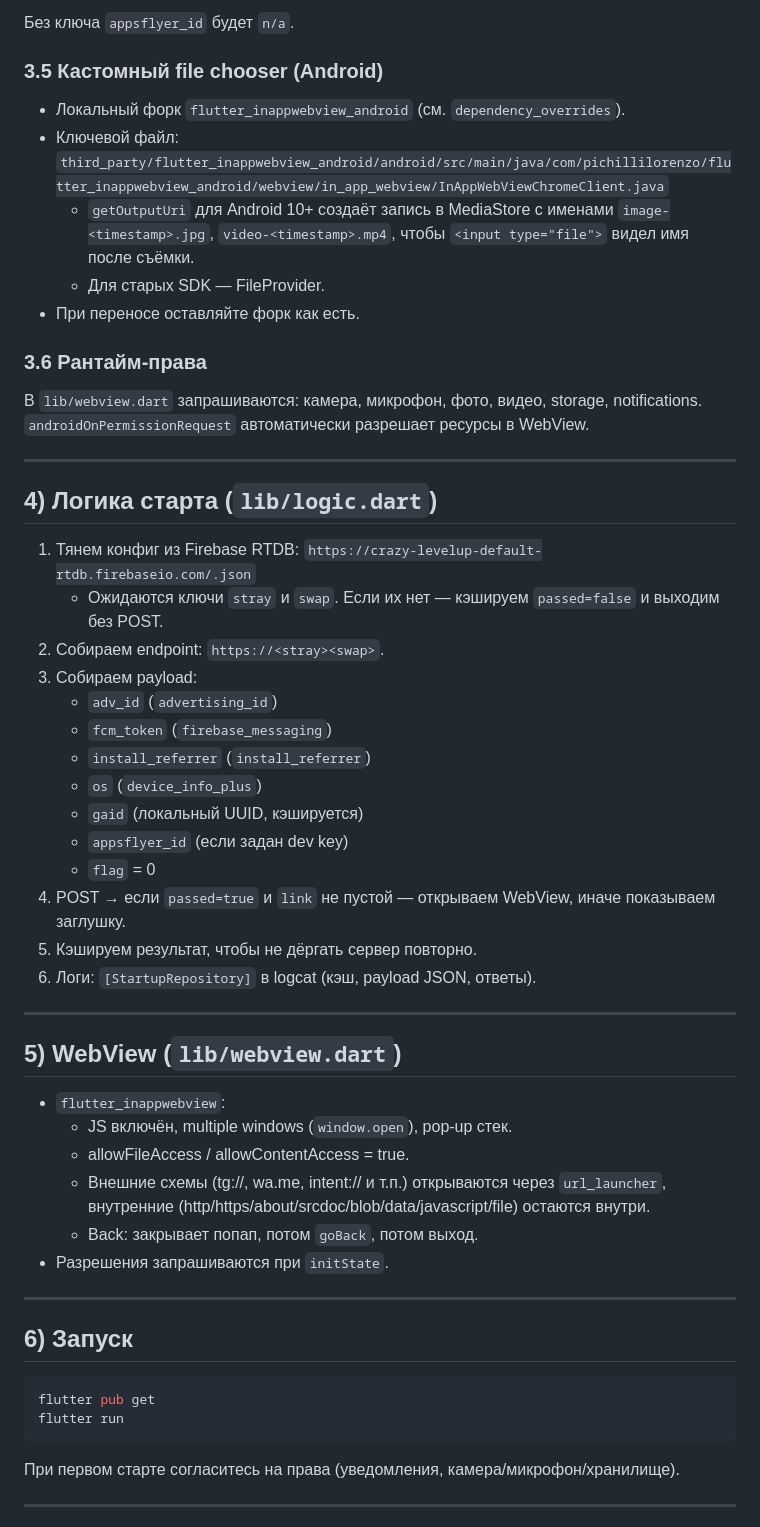
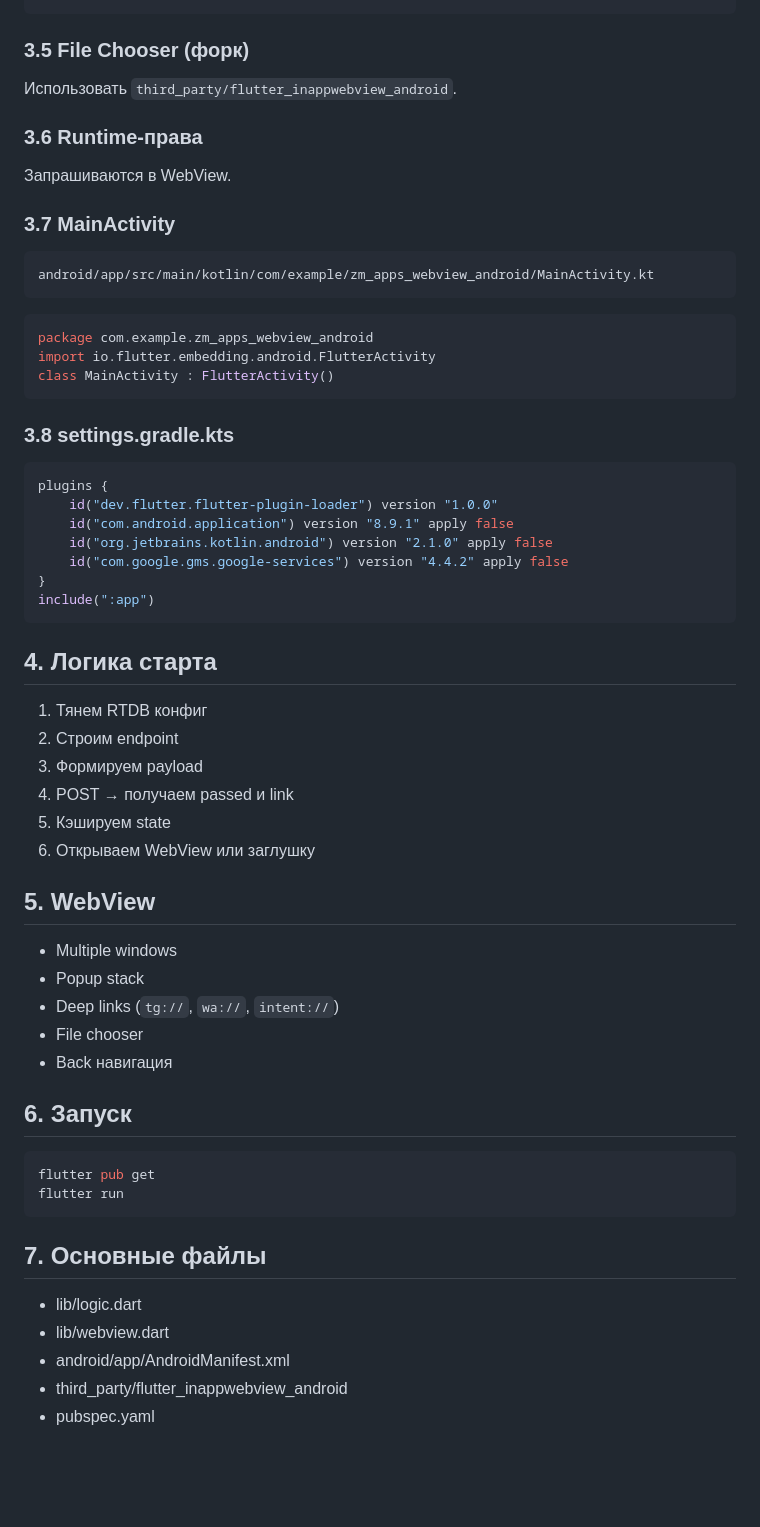
Before and after one commit to affaX1/zm-apps-test-webview-android, a Markdown page: README.md, the part around the change printed below. Rendered like a GitHub page; blank space fills up the shorter version.

````diff
--- a/README.md
+++ b/README.md
@@ -113,52 +79,58 @@ const _appsflyerAppId = '<your-ios-app-id-or-empty-for-android>';
 ```
-Без ключа `appsflyer_id` будет `n/a`.
 
-### 3.5 Кастомный file chooser (Android)
-- Локальный форк `flutter_inappwebview_android` (см. `dependency_overrides`).
-- Ключевой файл: `third_party/flutter_inappwebview_android/android/src/main/java/com/pichillilorenzo/flutter_inappwebview_android/webview/in_app_webview/InAppWebViewChromeClient.java`
-  - `getOutputUri` для Android 10+ создаёт запись в MediaStore с именами `image-<timestamp>.jpg`, `video-<timestamp>.mp4`, чтобы `<input type="file">` видел имя после съёмки.
-  - Для старых SDK — FileProvider.
-- При переносе оставляйте форк как есть.
+### 3.5 File Chooser (форк)
+Использовать `third_party/flutter_inappwebview_android`.
 
-### 3.6 Рантайм-права
-В `lib/webview.dart` запрашиваются: камера, микрофон, фото, видео, storage, notifications. `androidOnPermissionRequest` автоматически разрешает ресурсы в WebView.
+### 3.6 Runtime-права
+Запрашиваются в WebView.
 
----
+### 3.7 MainActivity
+```
+android/app/src/main/kotlin/com/example/zm_apps_webview_android/MainActivity.kt
+```
 
-## 4) Логика старта (`lib/logic.dart`)
-1. Тянем конфиг из Firebase RTDB: `https://crazy-levelup-default-rtdb.firebaseio.com/.json`
-   - Ожидаются ключи `stray` и `swap`. Если их нет — кэшируем `passed=false` и выходим без POST.
-2. Собираем endpoint: `https://<stray><swap>`.
-3. Собираем payload:
-   - `adv_id` (`advertising_id`)
-   - `fcm_token` (`firebase_messaging`)
-   - `install_referrer` (`install_referrer`)
-   - `os` (`device_info_plus`)
-   - `gaid` (локальный UUID, кэшируется)
-   - `appsflyer_id` (если задан dev key)
-   - `flag` = 0
-4. POST → если `passed=true` и `link` не пустой — открываем WebView, иначе показываем заглушку.
-5. Кэшируем результат, чтобы не дёргать сервер повторно.
-6. Логи: `[StartupRepository]` в logcat (кэш, payload JSON, ответы).
+```kotlin
+package com.example.zm_apps_webview_android
+import io.flutter.embedding.android.FlutterActivity
+class MainActivity : FlutterActivity()
+```
 
----
+### 3.8 settings.gradle.kts
+```kotlin
+plugins {
+    id("dev.flutter.flutter-plugin-loader") version "1.0.0"
+    id("com.android.application") version "8.9.1" apply false
+    id("org.jetbrains.kotlin.android") version "2.1.0" apply false
+    id("com.google.gms.google-services") version "4.4.2" apply false
+}
+include(":app")
+```
 
-## 5) WebView (`lib/webview.dart`)
-- `flutter_inappwebview`:
-  - JS включён, multiple windows (`window.open`), pop-up стек.
-  - allowFileAccess / allowContentAccess = true.
-  - Внешние схемы (tg://, wa.me, intent:// и т.п.) открываются через `url_launcher`, внутренние (http/https/about/srcdoc/blob/data/javascript/file) остаются внутри.
-  - Back: закрывает попап, потом `goBack`, потом выход.
-- Разрешения запрашиваются при `initState`.
+## 4. Логика старта
+1. Тянем RTDB конфиг
+2. Строим endpoint
+3. Формируем payload
+4. POST → получаем passed и link
+5. Кэшируем state
+6. Открываем WebView или заглушку
 
----
+## 5. WebView
+- Multiple windows
+- Popup stack
+- Deep links (`tg://`, `wa://`, `intent://`)
+- File chooser
+- Back навигация
 
-## 6) Запуск
+## 6. Запуск
 ```bash
 flutter pub get
 flutter run
 ```
-При первом старте согласитесь на права (уведомления, камера/микрофон/хранилище).
 
----
+## 7. Основные файлы
+- lib/logic.dart
+- lib/webview.dart
+- android/app/AndroidManifest.xml
+- third_party/flutter_inappwebview_android
+- pubspec.yaml
 
````
Also changed, not shown: other parts of README.md (+28 -67 lines).
